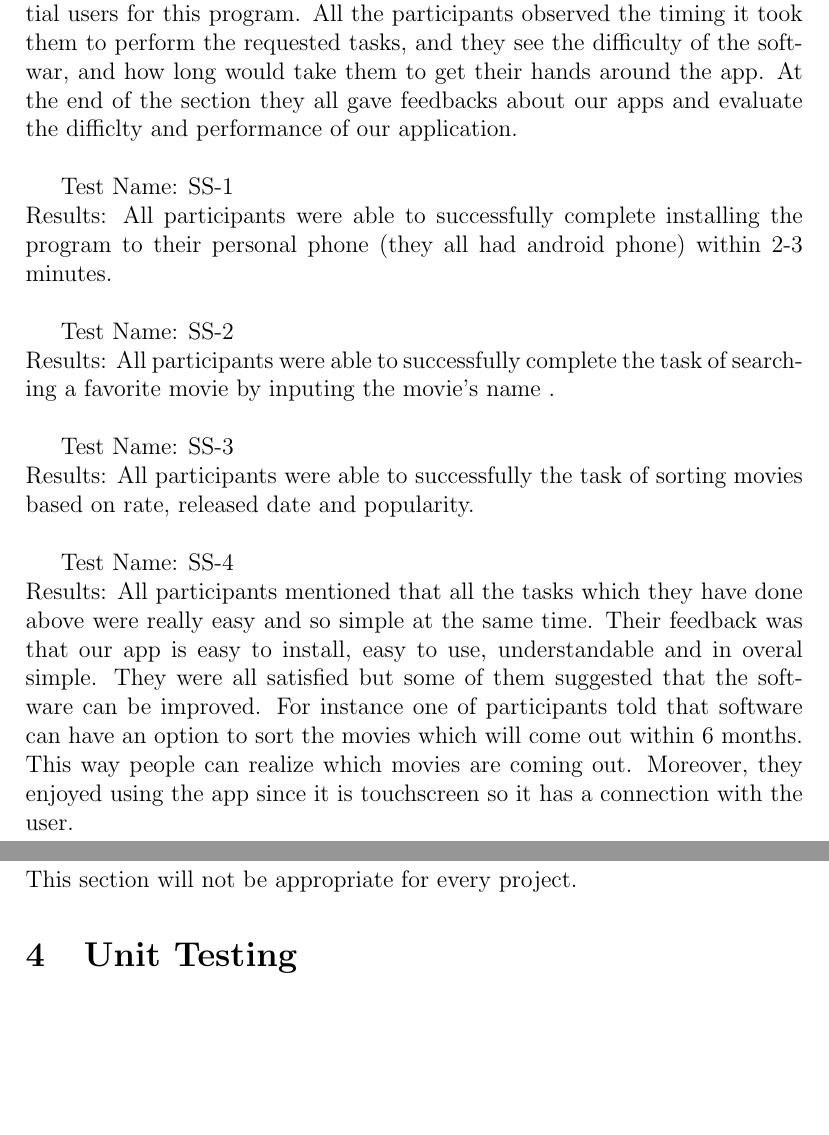
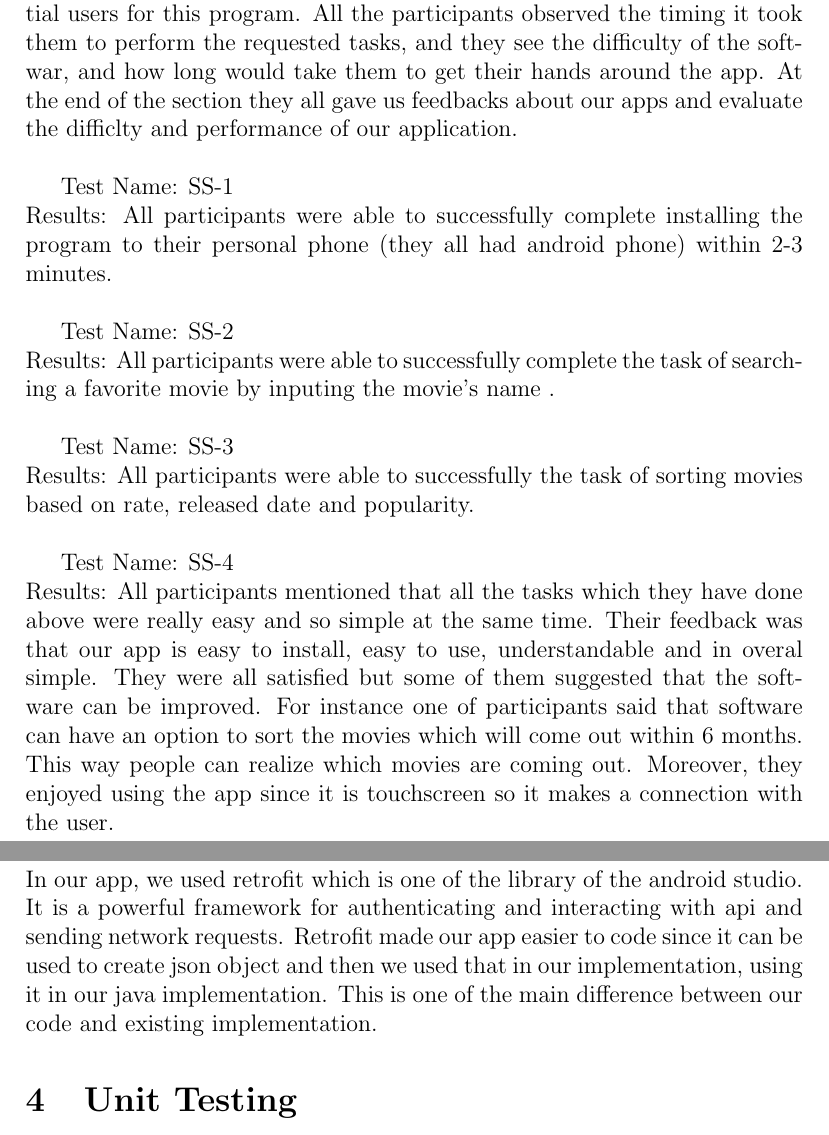
Before and after one commit to Pratyush1998/MovieGuide, a LaTeX document (BlankProjectTemplate/Doc/Rev1 final document/Test Report/TestReport.tex): two parts of pages 4 and 6 of 6, joined at a grey line, cut so that both start at the same text, the shorter picture padded with empty space. Compiled offline with pdfLaTeX.

Commit message:
Modifying the testreport

```diff
--- a/BlankProjectTemplate/Doc/Rev1 final document/Test Report/TestReport.tex
+++ b/BlankProjectTemplate/Doc/Rev1 final document/Test Report/TestReport.tex
@@ -68,7 +68,7 @@ Results: The user is able to watch a movie trailer by simply selecting movie's t
 
 \subsection{Usability}
 \subsubsection{GUI Testing}
-The Graphical User Interface (GUI) was tested by 7 students from Mac who are not in Software Engineering but they were interested to see our apps (From other programs) to reflect the technological experience of the potential users for this program. All the participants observed the timing it took them to perform the requested tasks, and they see the difficulty of the softwar, and how long would take them to get their hands around the app. At the end of the section they all gave feedbacks about our apps and evaluate the difficlty and performance of our application.\\
+The Graphical User Interface (GUI) was tested by 7 students from Mac who are not in Software Engineering but they were interested to see our apps (From other programs) to reflect the technological experience of the potential users for this program. All the participants observed the timing it took them to perform the requested tasks, and they see the difficulty of the softwar, and how long would take them to get their hands around the app. At the end of the section they all gave us feedbacks about our apps and evaluate the difficlty and performance of our application.\\
 
 
 Test Name: SS-1 \\
@@ -82,7 +82,7 @@ Results: All participants were able to successfully the task of sorting movies b
 
 
 Test Name: SS-4 \\
-Results: All participants mentioned that all the tasks which they have done above were really easy and so simple at the same time. Their feedback was that our app is easy to install, easy to use, understandable and in overal simple. They were all satisfied but some of them suggested that the software can be improved. For instance one of participants told that software can have an option to sort the movies which  will come out within 6 months. This way people can realize which movies are coming out. Moreover, they enjoyed using the app since it is touchscreen so it has a connection with the user. \\
+Results: All participants mentioned that all the tasks which they have done above were really easy and so simple at the same time. Their feedback was that our app is easy to install, easy to use, understandable and in overal simple. They were all satisfied but some of them suggested that the software can be improved. For instance one of participants said that software can have an option to sort the movies which  will come out within 6 months. This way people can realize which movies are coming out. Moreover, they enjoyed using the app since it is touchscreen so it makes a connection with the user. \\
 
 
 \subsubsection{Media Output Testing}
@@ -114,7 +114,7 @@ Results: Sorting movies based on rate, popularity, and date released took about
 
 \section{Comparison to Existing Implementation}
 
-This section will not be appropriate for every project.
+In our app, we used retrofit which is one of the library of the android studio. It is a powerful framework for authenticating and interacting with api and sending network requests. Retrofit made our app easier to code since it can be used to create json object and then we used that in our implementation, using it in our java implementation. This is one of the main difference between our code and existing implementation.
 
 \section{Unit Testing}
 
```
Also changed, not shown: BlankProjectTemplate/Doc/Rev1 final document/Test Report/TestReport.pdf, BlankProjectTemplate/Doc/Rev1 final document/Test Report/TestReport.tex (2 more changed lines).
